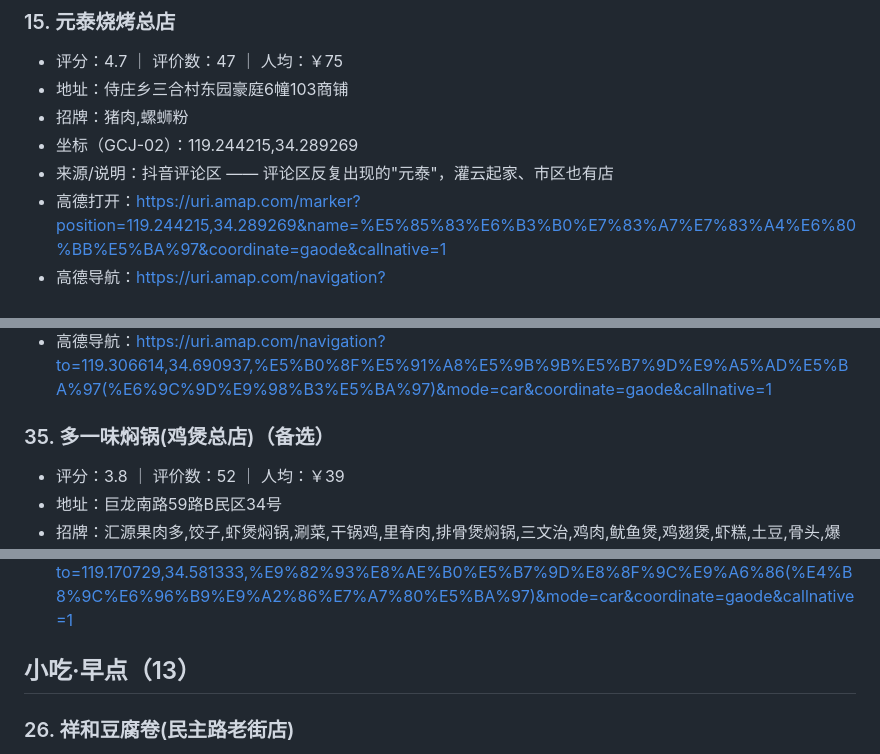
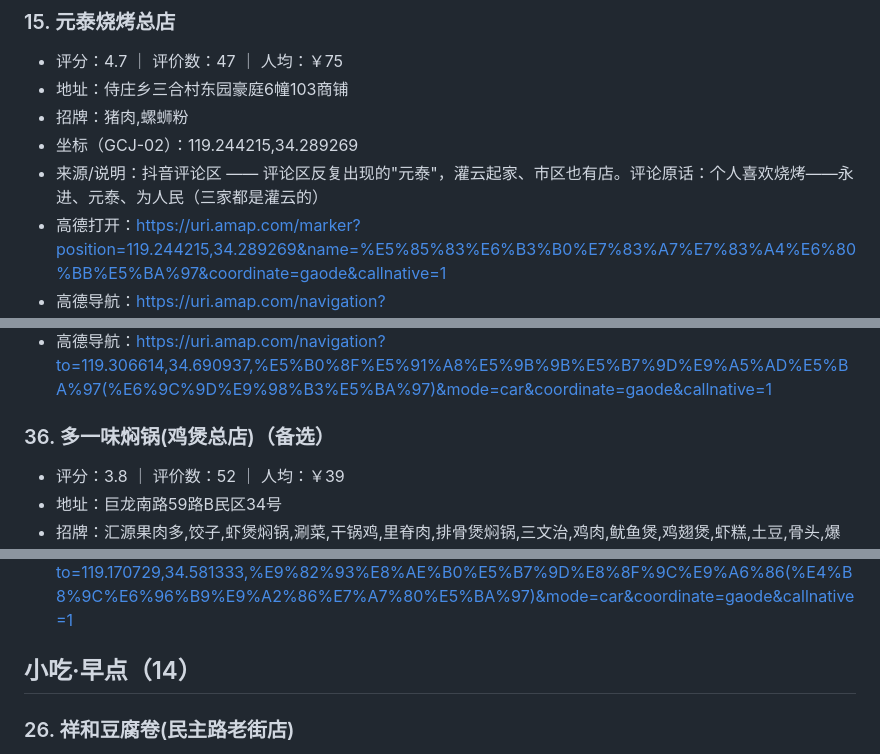
Before and after one commit to gcy6630/lianyungang-food-map, a Markdown page: 连云港美食打卡清单.md, 3 parts joined by grey strips. GitHub-like rendering.

```diff
--- a/连云港美食打卡清单.md
+++ b/连云港美食打卡清单.md
@@ -169,7 +160,7 @@
 - 地址：侍庄乡三合村东园豪庭6幢103商铺
 - 招牌：猪肉,螺蛳粉
 - 坐标（GCJ-02）：119.244215,34.289269
-- 来源/说明：抖音评论区 —— 评论区反复出现的"元泰"，灌云起家、市区也有店
+- 来源/说明：抖音评论区 —— 评论区反复出现的"元泰"，灌云起家、市区也有店。评论原话：个人喜欢烧烤——永进、元泰、为人民（三家都是灌云的）
 - 高德打开：https://uri.amap.com/marker?position=119.244215,34.289269&name=%E5%85%83%E6%B3%B0%E7%83%A7%E7%83%A4%E6%80%BB%E5%BA%97&coordinate=gaode&callnative=1
 - 高德导航：https://uri.amap.com/navigation?to=119.244215,34.289269,%E5%85%83%E6%B3%B0%E7%83%A7%E7%83%A4%E6%80%BB%E5%BA%97&mode=car&coordinate=gaode&callnative=1
 
@@ -262,7 +253,7 @@
 - 高德打开：https://uri.amap.com/marker?position=119.306614,34.690937&name=%E5%B0%8F%E5%91%A8%E5%9B%9B%E5%B7%9D%E9%A5%AD%E5%BA%97(%E6%9C%9D%E9%98%B3%E5%BA%97)&coordinate=gaode&callnative=1
 - 高德导航：https://uri.amap.com/navigation?to=119.306614,34.690937,%E5%B0%8F%E5%91%A8%E5%9B%9B%E5%B7%9D%E9%A5%AD%E5%BA%97(%E6%9C%9D%E9%98%B3%E5%BA%97)&mode=car&coordinate=gaode&callnative=1
 
-### 35. 多一味焖锅(鸡煲总店)（备选）
+### 36. 多一味焖锅(鸡煲总店)（备选）
 - 评分：3.8 ｜ 评价数：52 ｜ 人均：￥39
 - 地址：巨龙南路59路B民区34号
 - 招牌：汇源果肉多,饺子,虾煲焖锅,涮菜,干锅鸡,里脊肉,排骨煲焖锅,三文治,鸡肉,鱿鱼煲,鸡翅煲,虾糕,土豆,骨头,爆米花,牛蛙,牛排
@@ -279,7 +270,7 @@
 - 高德打开：https://uri.amap.com/marker?position=119.170729,34.581333&name=%E9%82%93%E8%AE%B0%E5%B7%9D%E8%8F%9C%E9%A6%86(%E4%B8%9C%E6%96%B9%E9%A2%86%E7%A7%80%E5%BA%97)&coordinate=gaode&callnative=1
 - 高德导航：https://uri.amap.com/navigation?to=119.170729,34.581333,%E9%82%93%E8%AE%B0%E5%B7%9D%E8%8F%9C%E9%A6%86(%E4%B8%9C%E6%96%B9%E9%A2%86%E7%A7%80%E5%BA%97)&mode=car&coordinate=gaode&callnative=1
 
-## 小吃·早点（13）
+## 小吃·早点（14）
 
 ### 26. 祥和豆腐卷(民主路老街店)
 - 评分：3.5 ｜ 评价数：80 ｜ 人均：￥10
```
Also changed, not shown: other parts of 连云港美食打卡清单.md (+15 -16 lines).
